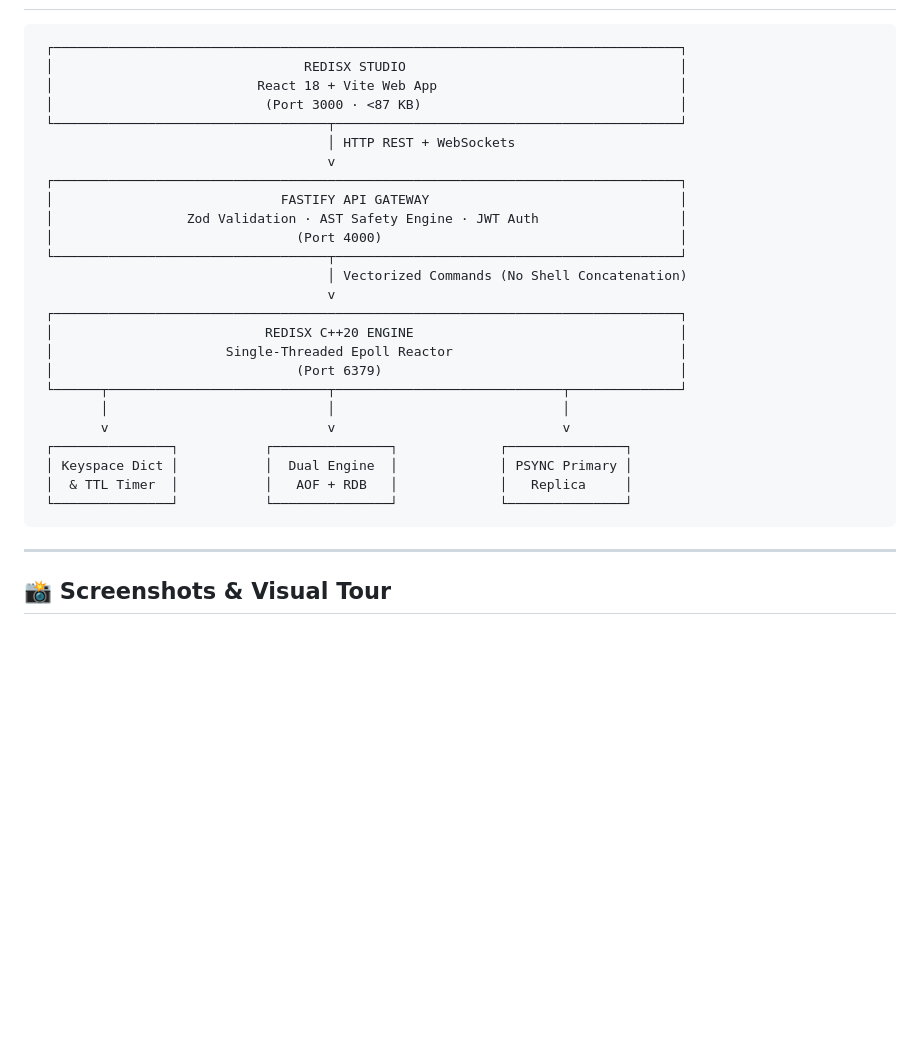
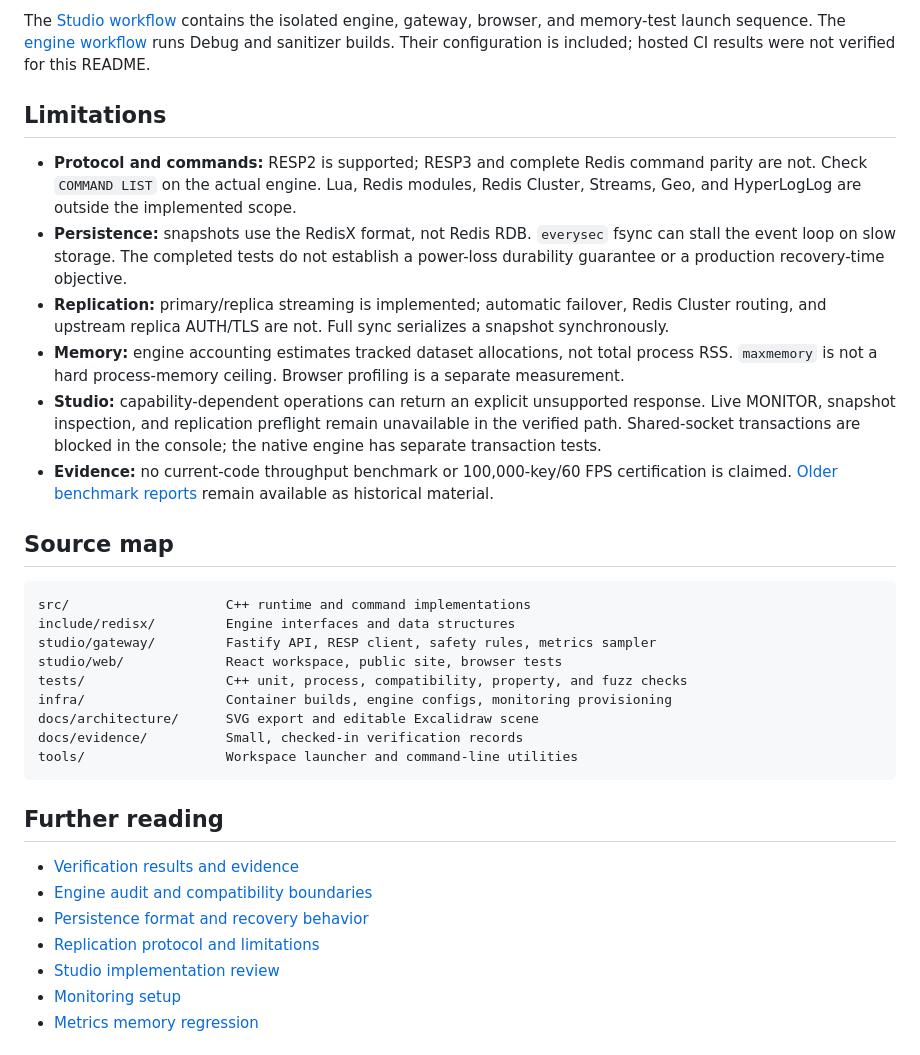
Before and after one commit to PrashantBhushan-repo/Distributed-In-Memory-Database-Engine, a Markdown page: README.md, the part around one of its changes. Rendered like a GitHub page; blank space fills up the shorter version.

````diff
--- a/README.md
+++ b/README.md
@@ -48,33 +193,35 @@ cmake --build build-wsl --target redisx --parallel $(nproc)
+The [Studio workflow](.github/workflows/studio.yml) contains the isolated engine, gateway, browser, and memory-test launch sequence. The [engine workflow](.github/workflows/ci.yml) runs Debug and sanitizer builds. Their configuration is included; hosted CI results were not verified for this README.
+
+## Limitations
+
+- **Protocol and commands:** RESP2 is supported; RESP3 and complete Redis command parity are not. Check `COMMAND LIST` on the actual engine. Lua, Redis modules, Redis Cluster, Streams, Geo, and HyperLogLog are outside the implemented scope.
+- **Persistence:** snapshots use the RedisX format, not Redis RDB. `everysec` fsync can stall the event loop on slow storage. The completed tests do not establish a power-loss durability guarantee or a production recovery-time objective.
+- **Replication:** primary/replica streaming is implemented; automatic failover, Redis Cluster routing, and upstream replica AUTH/TLS are not. Full sync serializes a snapshot synchronously.
+- **Memory:** engine accounting estimates tracked dataset allocations, not total process RSS. `maxmemory` is not a hard process-memory ceiling. Browser profiling is a separate measurement.
+- **Studio:** capability-dependent operations can return an explicit unsupported response. Live MONITOR, snapshot inspection, and replication preflight remain unavailable in the verified path. Shared-socket transactions are blocked in the console; the native engine has separate transaction tests.
+- **Evidence:** no current-code throughput benchmark or 100,000-key/60 FPS certification is claimed. [Older benchmark reports](docs/benchmarks.md) remain available as historical material.
+
+## Source map
 
 ```text
- ┌────────────────────────────────────────────────────────────────────────────────┐
- │                                REDISX STUDIO                                   │
- │                          React 18 + Vite Web App                               │
- │                           (Port 3000 · <87 KB)                                 │
- └───────────────────────────────────┬────────────────────────────────────────────┘
-                                     │ HTTP REST + WebSockets
-                                     v
- ┌────────────────────────────────────────────────────────────────────────────────┐
- │                             FASTIFY API GATEWAY                                │
- │                 Zod Validation · AST Safety Engine · JWT Auth                  │
- │                               (Port 4000)                                      │
- └───────────────────────────────────┬────────────────────────────────────────────┘
-                                     │ Vectorized Commands (No Shell Concatenation)
-                                     v
- ┌────────────────────────────────────────────────────────────────────────────────┐
- │                           REDISX C++20 ENGINE                                  │
- │                      Single-Threaded Epoll Reactor                             │
- │                               (Port 6379)                                      │
- └──────┬────────────────────────────┬─────────────────────────────┬──────────────┘
-        │                            │                             │
-        v                            v                             v
- ┌───────────────┐           ┌───────────────┐             ┌───────────────┐
- │ Keyspace Dict │           │  Dual Engine  │             │ PSYNC Primary │
- │  & TTL Timer  │           │   AOF + RDB   │             │   Replica     │
- └───────────────┘           └───────────────┘             └───────────────┘
+src/                    C++ runtime and command implementations
+include/redisx/         Engine interfaces and data structures
+studio/gateway/         Fastify API, RESP client, safety rules, metrics sampler
+studio/web/             React workspace, public site, browser tests
+tests/                  C++ unit, process, compatibility, property, and fuzz checks
+infra/                  Container builds, engine configs, monitoring provisioning
+docs/architecture/      SVG export and editable Excalidraw scene
+docs/evidence/          Small, checked-in verification records
+tools/                  Workspace launcher and command-line utilities
 ```
 
----
+## Further reading
 
-## 📸 Screenshots & Visual Tour
+- [Verification results and evidence](docs/verification.md)
+- [Engine audit and compatibility boundaries](docs/engine-audit.md)
+- [Persistence format and recovery behavior](docs/persistence-format.md)
+- [Replication protocol and limitations](docs/replication.md)
+- [Studio implementation review](docs/studio-review.md)
+- [Monitoring setup](docs/monitoring.md)
+- [Metrics memory regression](docs/metrics-memory.md)
 
````
Also changed, not shown: other parts of README.md (+185 -208 lines), docs/architecture/README.md (added, +21 -0 lines), docs/studio-review.md (added, +98 -0 lines), docs/verification.md (added, +74 -0 lines), docs/images/studio-dashboard.png (added), 9 other files.
